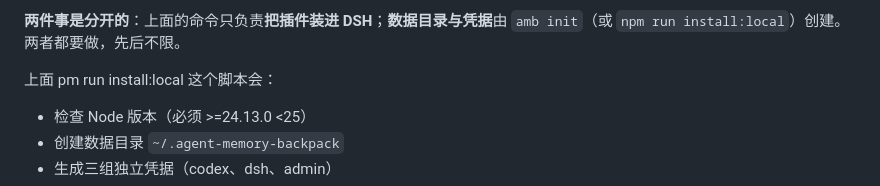
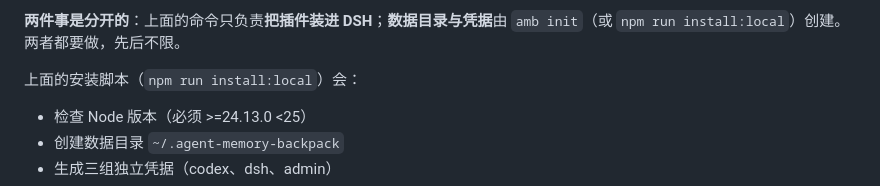
Before and after one commit to czx455501074-afk/agent-memory-backpack, a Markdown page: README.md, the part around the change. Rendered like a GitHub page.

Commit message:
docs(readme): fix a line my own replacement mangled
My previous edit used a backtick-n escape in a PowerShell string, which the
shell expanded into a real newline and swallowed the first letter of the next
word - leaving 'pm run install:local' as a fragment. Rebuilt the line without
escapes and checked that no fragment remains.

```diff
--- a/README.md
+++ b/README.md
@@ -58,8 +58,7 @@ dsh plugin --profile desktop add D:\huange-skill\adapters\dsh
 
 **两件事是分开的**：上面的命令只负责**把插件装进 DSH**；**数据目录与凭据**由 `amb init`（或 `npm run install:local`）创建。两者都要做，先后不限。
 
-上面
-pm run install:local 这个脚本会：
+上面的安装脚本（`npm run install:local`）会：
 - 检查 Node 版本（必须 >=24.13.0 <25）
 - 创建数据目录 `~/.agent-memory-backpack`
 - 生成三组独立凭据（codex、dsh、admin）
```
